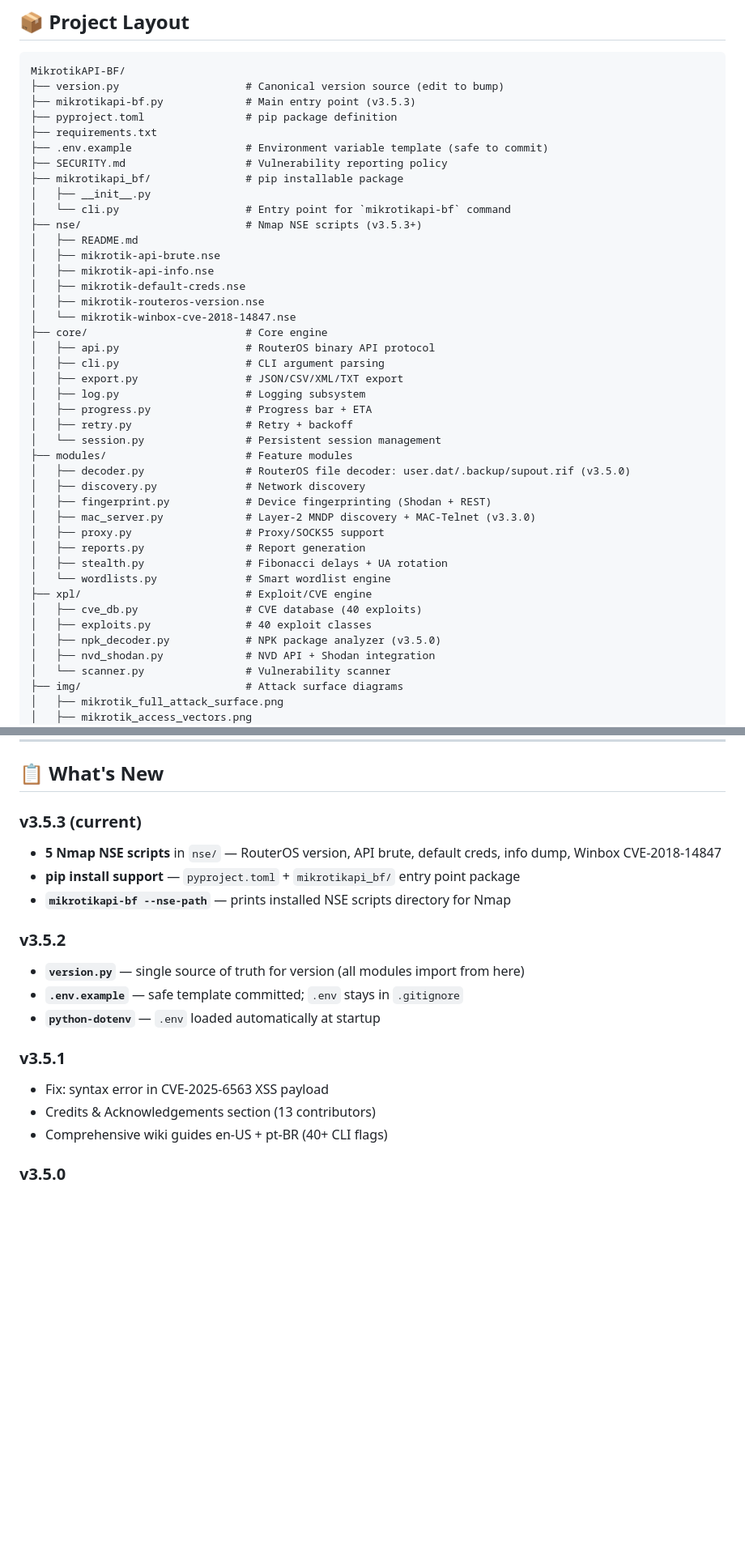
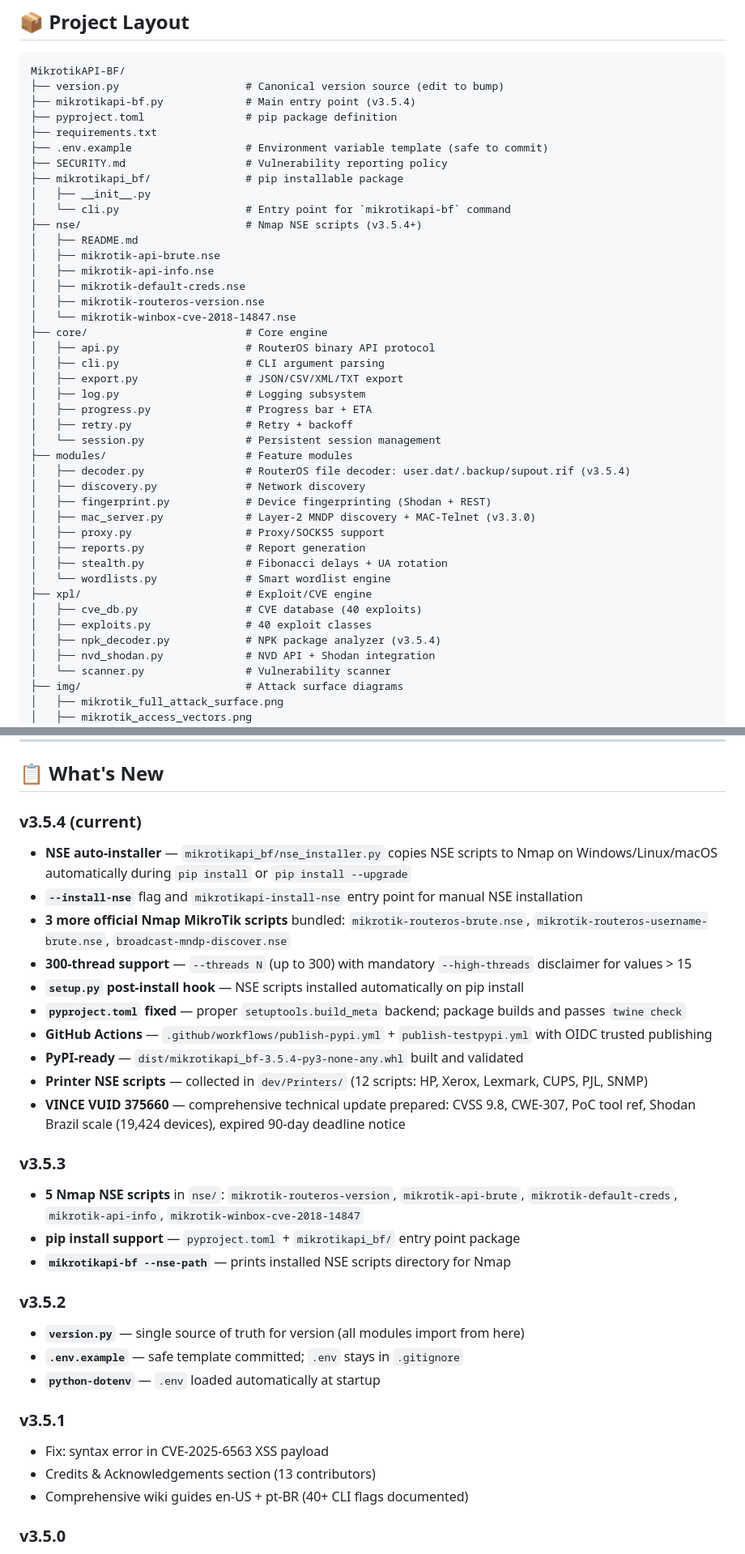
Before and after one commit to mrhenrike/MikrotikAPI-BF, a Markdown page: README.md, 2 parts joined by grey strips. Shown: that part at 81% size. Drawn GitHub-style; blank space fills up the shorter version.

````diff
--- a/README.md
+++ b/README.md
@@ -322,7 +322,7 @@ nmap -p 8728 --script mikrotik-api-brute \
 ```
 MikrotikAPI-BF/
 ├── version.py                    # Canonical version source (edit to bump)
-├── mikrotikapi-bf.py             # Main entry point (v3.5.3)
+├── mikrotikapi-bf.py             # Main entry point (v3.5.4)
 ├── pyproject.toml                # pip package definition
 ├── requirements.txt
 ├── .env.example                  # Environment variable template (safe to commit)
@@ -330,7 +330,7 @@ MikrotikAPI-BF/
 ├── mikrotikapi_bf/               # pip installable package
 │   ├── __init__.py
 │   └── cli.py                    # Entry point for `mikrotikapi-bf` command
-├── nse/                          # Nmap NSE scripts (v3.5.3+)
+├── nse/                          # Nmap NSE scripts (v3.5.4+)
 │   ├── README.md
 │   ├── mikrotik-api-brute.nse
 │   ├── mikrotik-api-info.nse
@@ -346,7 +346,7 @@ MikrotikAPI-BF/
 │   ├── retry.py                  # Retry + backoff
 │   └── session.py                # Persistent session management
 ├── modules/                      # Feature modules
-│   ├── decoder.py                # RouterOS file decoder: user.dat/.backup/supout.rif (v3.5.0)
+│   ├── decoder.py                # RouterOS file decoder: user.dat/.backup/supout.rif (v3.5.4)
 │   ├── discovery.py              # Network discovery
 │   ├── fingerprint.py            # Device fingerprinting (Shodan + REST)
 │   ├── mac_server.py             # Layer-2 MNDP discovery + MAC-Telnet (v3.3.0)
@@ -357,7 +357,7 @@ MikrotikAPI-BF/
 ├── xpl/                          # Exploit/CVE engine
 │   ├── cve_db.py                 # CVE database (40 exploits)
 │   ├── exploits.py               # 40 exploit classes
-│   ├── npk_decoder.py            # NPK package analyzer (v3.5.0)
+│   ├── npk_decoder.py            # NPK package analyzer (v3.5.4)
 │   ├── nvd_shodan.py             # NVD API + Shodan integration
 │   └── scanner.py                # Vulnerability scanner
 ├── img/                          # Attack surface diagrams
@@ -421,8 +421,20 @@ add chain=input action=drop
 
 ## 📋 What's New
 
-### v3.5.3 (current)
-- **5 Nmap NSE scripts** in `nse/` — RouterOS version, API brute, default creds, info dump, Winbox CVE-2018-14847
+### v3.5.4 (current)
+- **NSE auto-installer** — `mikrotikapi_bf/nse_installer.py` copies NSE scripts to Nmap on Windows/Linux/macOS automatically during `pip install` or `pip install --upgrade`
+- **`--install-nse`** flag and `mikrotikapi-install-nse` entry point for manual NSE installation
+- **3 more official Nmap MikroTik scripts** bundled: `mikrotik-routeros-brute.nse`, `mikrotik-routeros-username-brute.nse`, `broadcast-mndp-discover.nse`
+- **300-thread support** — `--threads N` (up to 300) with mandatory `--high-threads` disclaimer for values > 15
+- **`setup.py` post-install hook** — NSE scripts installed automatically on pip install
+- **`pyproject.toml` fixed** — proper `setuptools.build_meta` backend; package builds and passes `twine check`
+- **GitHub Actions** — `.github/workflows/publish-pypi.yml` + `publish-testpypi.yml` with OIDC trusted publishing
+- **PyPI-ready** — `dist/mikrotikapi_bf-3.5.4-py3-none-any.whl` built and validated
+- **Printer NSE scripts** — collected in `dev/Printers/` (12 scripts: HP, Xerox, Lexmark, CUPS, PJL, SNMP)
+- **VINCE VUID 375660** — comprehensive technical update prepared: CVSS 9.8, CWE-307, PoC tool ref, Shodan Brazil scale (19,424 devices), expired 90-day deadline notice
+
+### v3.5.3
+- **5 Nmap NSE scripts** in `nse/`: `mikrotik-routeros-version`, `mikrotik-api-brute`, `mikrotik-default-creds`, `mikrotik-api-info`, `mikrotik-winbox-cve-2018-14847`
 - **pip install support** — `pyproject.toml` + `mikrotikapi_bf/` entry point package
 - **`mikrotikapi-bf --nse-path`** — prints installed NSE scripts directory for Nmap
 
@@ -434,7 +446,7 @@ add chain=input action=drop
 ### v3.5.1
 - Fix: syntax error in CVE-2025-6563 XSS payload
 - Credits & Acknowledgements section (13 contributors)
-- Comprehensive wiki guides en-US + pt-BR (40+ CLI flags)
+- Comprehensive wiki guides en-US + pt-BR (40+ CLI flags documented)
 
 ### v3.5.0
 - `modules/decoder.py` — Python 3 port of [mikrotik-tools](https://github.com/0ki/mikrotik-tools): `UserDatDecoder`, `BackupDecoder`, `SupoutDecoder`, `MTDatDecoder`
````
Also changed, not shown: other parts of README.md (+4 -4 lines), README.pt-BR.md (+4 -4 lines), img/mikrotik_access_vectors.png, img/mikrotik_full_attack_surface.png.
